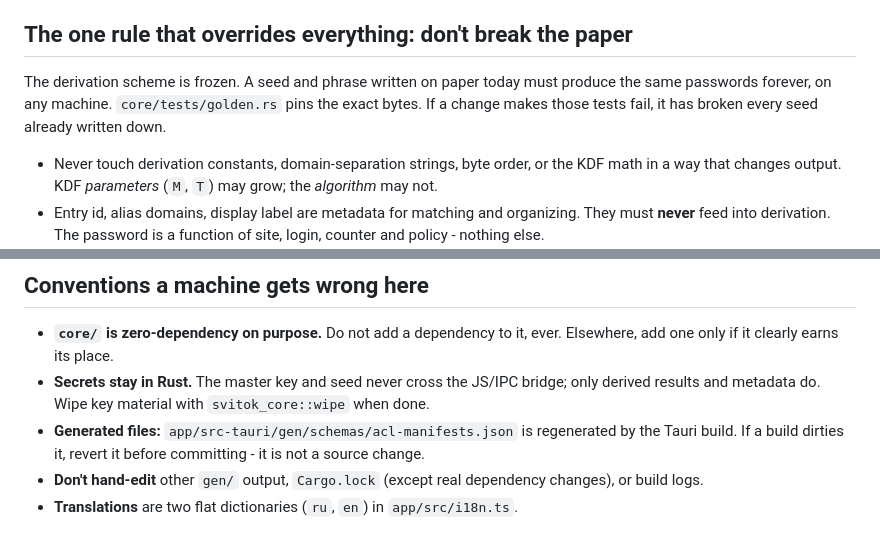
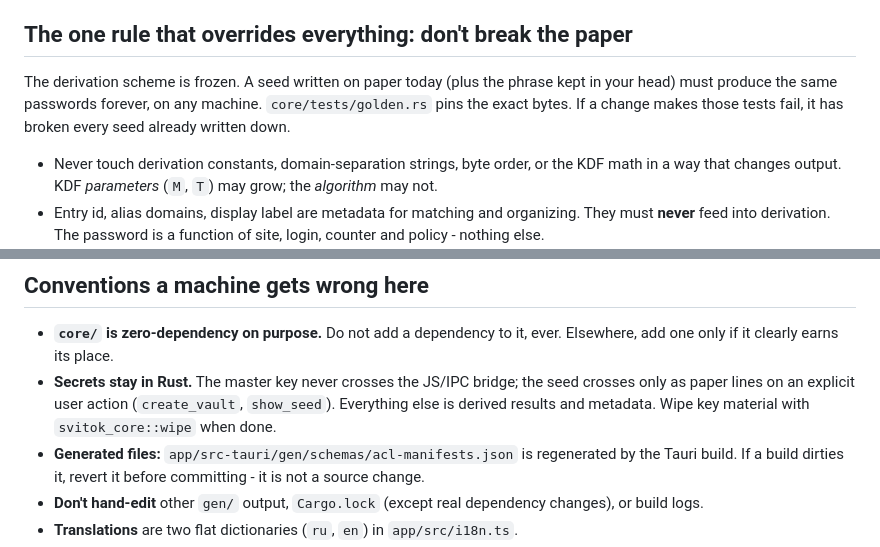
Before and after one commit to KOR1K1/svitok, a Markdown page: AGENTS.md, 2 parts joined by grey strips. Drawn GitHub-style.

```diff
--- a/AGENTS.md
+++ b/AGENTS.md
@@ -8,10 +8,10 @@ machine tends to get wrong.
 
 ## The one rule that overrides everything: don't break the paper
 
-The derivation scheme is frozen. A seed and phrase written on paper today must
-produce the same passwords forever, on any machine. `core/tests/golden.rs` pins the
-exact bytes. If a change makes those tests fail, it has broken every seed already
-written down.
+The derivation scheme is frozen. A seed written on paper today (plus the phrase kept
+in your head) must produce the same passwords forever, on any machine.
+`core/tests/golden.rs` pins the exact bytes. If a change makes those tests fail, it
+has broken every seed already written down.
 
 - Never touch derivation constants, domain-separation strings, byte order, or the
   KDF math in a way that changes output. KDF *parameters* (`M`, `T`) may grow; the
@@ -49,9 +49,10 @@ cargo deny check        # advisories + licenses + duplicate versions (needs carg
 
 - **`core/` is zero-dependency on purpose.** Do not add a dependency to it, ever.
   Elsewhere, add one only if it clearly earns its place.
-- **Secrets stay in Rust.** The master key and seed never cross the JS/IPC bridge;
-  only derived results and metadata do. Wipe key material with `svitok_core::wipe`
-  when done.
+- **Secrets stay in Rust.** The master key never crosses the JS/IPC bridge; the seed
+  crosses only as paper lines on an explicit user action (`create_vault`, `show_seed`).
+  Everything else is derived results and metadata. Wipe key material with
+  `svitok_core::wipe` when done.
 - **Generated files:** `app/src-tauri/gen/schemas/acl-manifests.json` is regenerated by
   the Tauri build. If a build dirties it, revert it before committing - it is not a
   source change.
```
Also changed, not shown: ARCHITECTURE.md (+21 -16 lines).
